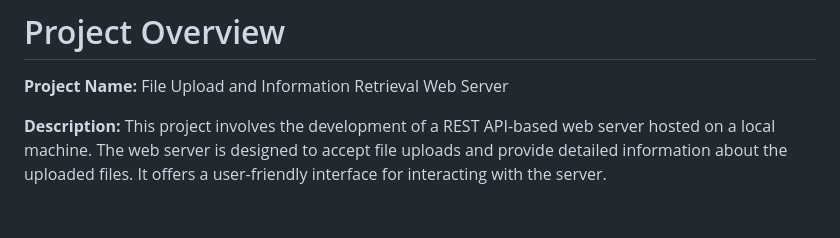
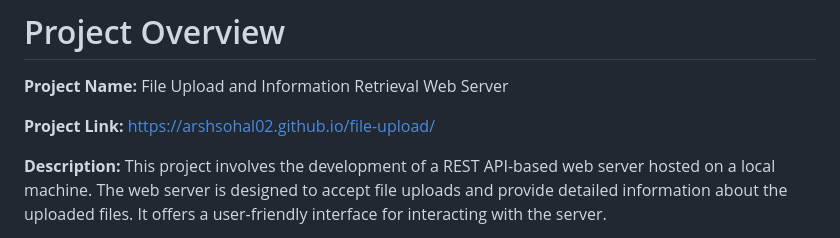
Before and after one commit to Arshsohal02/file-upload, a Markdown page: README.md, the part around the change. GitHub-like rendering; blank space fills up the shorter version.

```diff
--- a/README.md
+++ b/README.md
@@ -1,6 +1,8 @@
 
 # Project Overview
 **Project Name:** File Upload and Information Retrieval Web Server
+
+**Project Link:** https://arshsohal02.github.io/file-upload/
 
 **Description:** This project involves the development of a REST API-based web server hosted on a local machine. The web server is designed to accept file uploads and provide detailed information about the uploaded files. It offers a user-friendly interface for interacting with the server.
 
```
